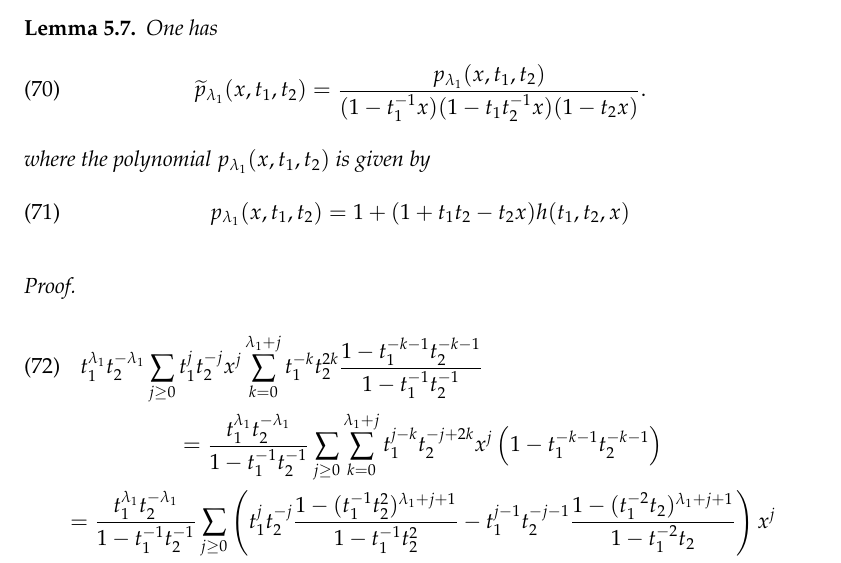
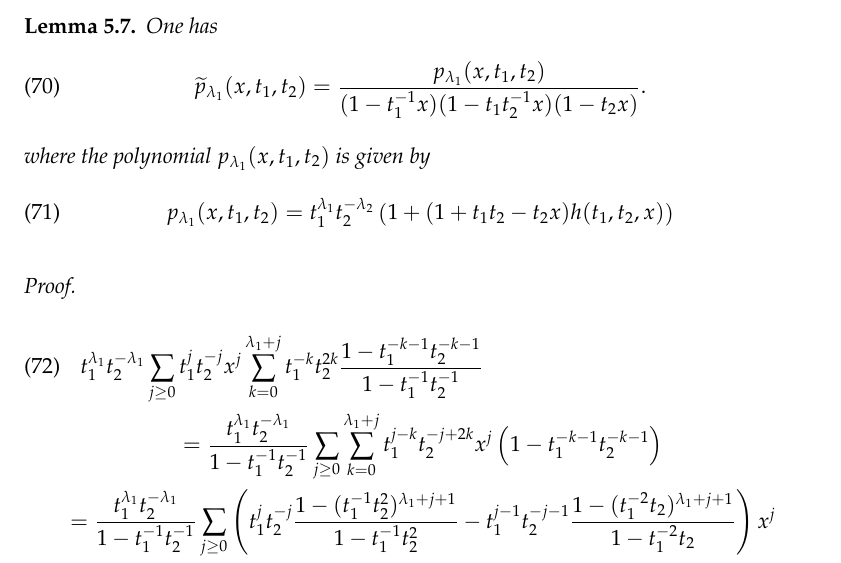
Before and after one commit to brianrwilliams/mtheory, a LaTeX paper (fivebranes/main.tex, which reads fivebranes/kr.tex): part of page 46 of 50, cut so that both start at the same text. Compiled offline with pdfLaTeX.

Commit message:
small error

```diff
--- a/fivebranes/kr.tex
+++ b/fivebranes/kr.tex
@@ -455,7 +455,7 @@ One has
 \eeqn
 where the polynomial $p_{\lambda_1}(x,t_1,t_2)$ is given by
 \beqn
-p_{\lambda_1}(x,t_1,t_2) = 1 + (1+t_1 t_2 - t_2 x) h(t_1,t_2,x)
+p_{\lambda_1}(x,t_1,t_2) = t_1^{\lambda_1} t_2^{-\lambda_2} \left(1 + (1+t_1 t_2 - t_2 x) h(t_1,t_2,x)\right)
 \eeqn
 \end{lem}
 \begin{proof}
```
